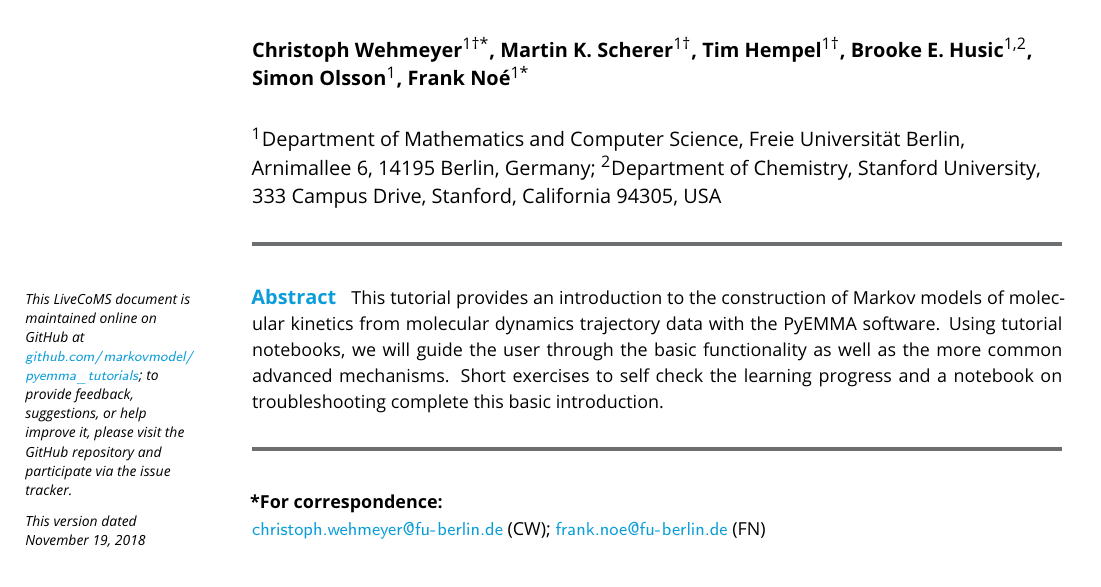
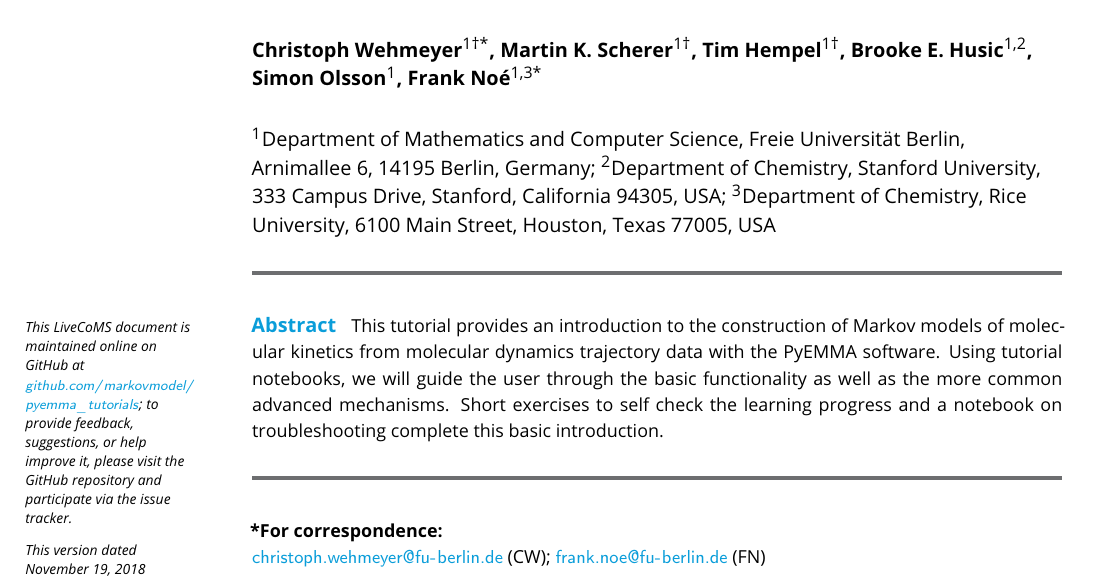
Before and after one commit to markovmodel/pyemma_tutorials, a LaTeX document (manuscript/manuscript.tex): part of page 1 of 12, cut so that both start at the same text. Compiled offline with pdfLaTeX.

Commit message:
[manuscript] update @franknoe `s affiliation, #171

```diff
--- a/manuscript/manuscript.tex
+++ b/manuscript/manuscript.tex
@@ -38,9 +38,10 @@
 \author[1\authfn{1}]{Tim Hempel}
 \author[1,2]{Brooke E. Husic}
 \author[1]{Simon Olsson}
-\author[1*]{Frank Noé}
+\author[1,3*]{Frank Noé}
 \affil[1]{Department of Mathematics and Computer Science, Freie Universität Berlin, Arnimallee 6, 14195 Berlin, Germany}
 \affil[2]{Department of Chemistry, Stanford University, 333 Campus Drive, Stanford, California 94305, USA}
+\affil[3]{Department of Chemistry, Rice University, 6100 Main Street, Houston, Texas 77005, USA}
 
 \corr{christoph.wehmeyer@fu-berlin.de}{CW}
 \corr{frank.noe@fu-berlin.de}{FN}
```
